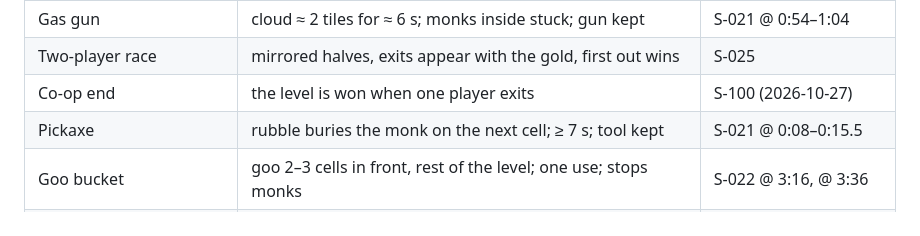
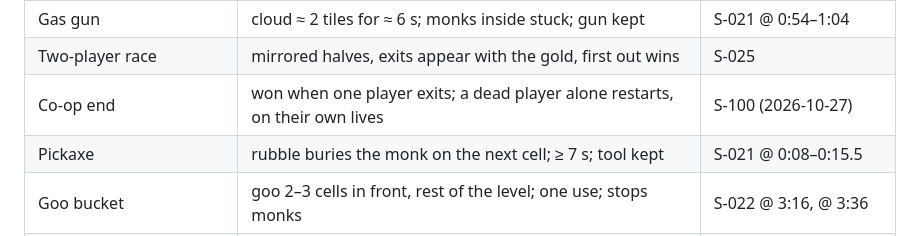
Before and after one commit to GuillaumeDD/return-of-the-runners, a Markdown page: docs/ARCHITECTURE.md, the part around the change. Rendered like a GitHub page.

Commit message:
docs: record the co-op death rule in observed behavior
Co-Authored-By: Claude Opus 5.5 <noreply@anthropic.com>
Claude-Session: https://claude.ai/code/session_015fegM73P381TzScEEVqt2E

```diff
--- a/docs/ARCHITECTURE.md
+++ b/docs/ARCHITECTURE.md
@@ -376,7 +376,7 @@ as gameplay is implemented.
 | Jackhammer                      | rides straight down through brick, ≈ 5 tiles in 9 s; tool kept                            | S-019 @ 2:33–2:43          |
 | Gas gun                         | cloud ≈ 2 tiles for ≈ 6 s; monks inside stuck; gun kept                                   | S-021 @ 0:54–1:04          |
 | Two-player race                 | mirrored halves, exits appear with the gold, first out wins                               | S-025                      |
-| Co-op end                       | the level is won when one player exits                                                    | S-100 (2026-10-27)         |
+| Co-op end                       | won when one player exits; a dead player alone restarts, on their own lives               | S-100 (2026-10-27)         |
 | Pickaxe                         | rubble buries the monk on the next cell; ≥ 7 s; tool kept                                 | S-021 @ 0:08–0:15.5        |
 | Goo bucket                      | goo 2–3 cells in front, rest of the level; one use; stops monks                           | S-022 @ 3:16, @ 3:36       |
 | Teleporter                      | step in, reappear at the linked spot ≈ 0.5–1 s later                                      | S-025 @ 0:04–0:05          |
```
